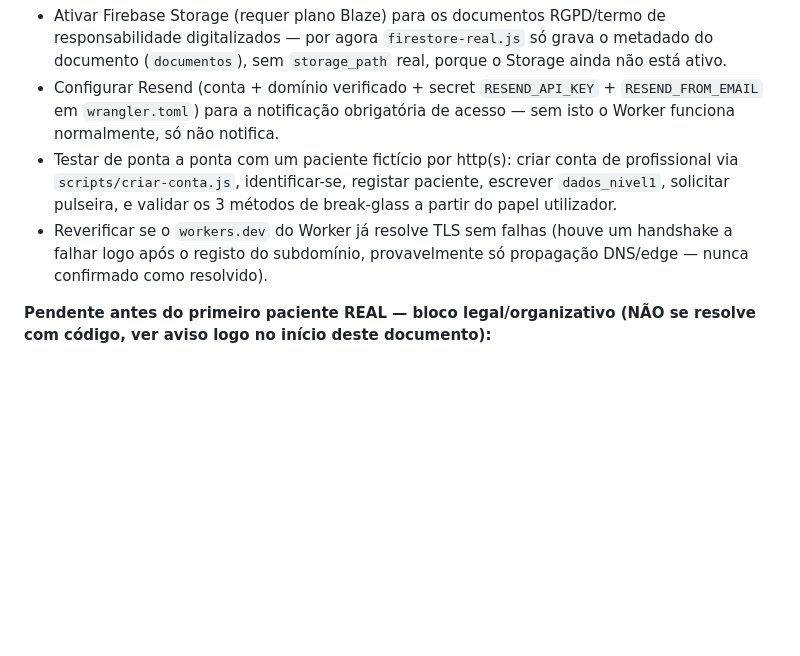
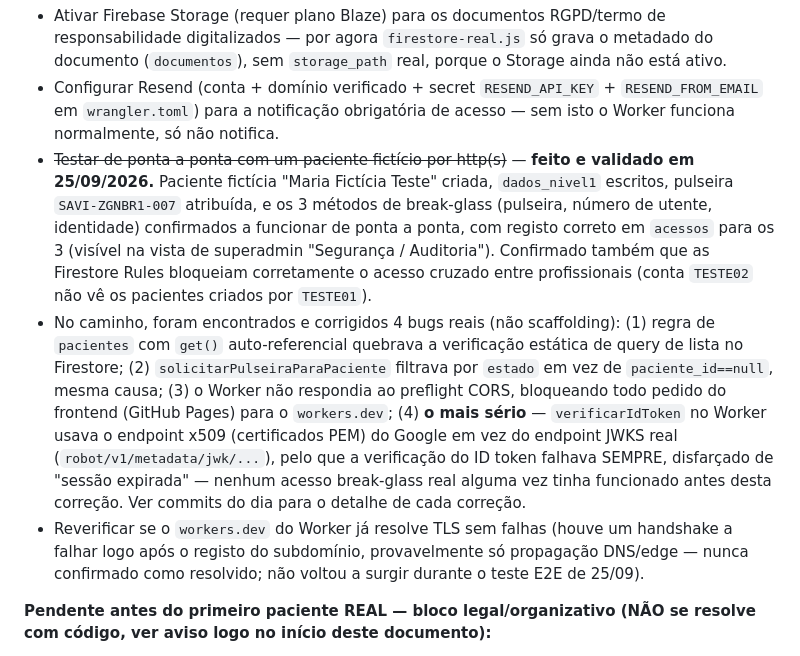
Before and after one commit to pulseiraSAVI/Pulseira-Savi, a Markdown page: CLAUDE.md, the part around the change. GitHub-like rendering; blank space fills up the shorter version.

Commit message:
Atualiza roadmap: teste E2E do primeiro paciente fictício concluído
Os 3 métodos de break-glass, criação de paciente, dados_nivel1,
atribuição de pulseira, auditoria (acessos) e a protecção cruzada entre
profissionais nas Firestore Rules foram todos validados de ponta a
ponta com um paciente fictício real na infraestrutura em produção.
Documenta também os 4 bugs reais encontrados e corrigidos nesta sessão
de teste (regras de lista do Firestore x2, CORS do Worker, e o bug mais
sério — endpoint JWKS errado no Worker, que fazia toda verificação de
ID token falhar sempre).

```diff
--- a/CLAUDE.md
+++ b/CLAUDE.md
@@ -67,13 +67,31 @@ deve estar pronto" ou de repetir trabalho já feito.
   `RESEND_API_KEY` + `RESEND_FROM_EMAIL` em `wrangler.toml`) para a
   notificação obrigatória de acesso — sem isto o Worker funciona
   normalmente, só não notifica.
-- Testar de ponta a ponta com um paciente fictício por http(s): criar
-  conta de profissional via `scripts/criar-conta.js`, identificar-se,
-  registar paciente, escrever `dados_nivel1`, solicitar pulseira, e
-  validar os 3 métodos de break-glass a partir do papel utilizador.
+- ~~Testar de ponta a ponta com um paciente fictício por http(s)~~ —
+  **feito e validado em 25/09/2026.** Paciente fictícia "Maria Fictícia
+  Teste" criada, `dados_nivel1` escritos, pulseira `SAVI-ZGNBR1-007`
+  atribuída, e os 3 métodos de break-glass (pulseira, número de utente,
+  identidade) confirmados a funcionar de ponta a ponta, com registo
+  correto em `acessos` para os 3 (visível na vista de superadmin
+  "Segurança / Auditoria"). Confirmado também que as Firestore Rules
+  bloqueiam corretamente o acesso cruzado entre profissionais (conta
+  `TESTE02` não vê os pacientes criados por `TESTE01`).
+- No caminho, foram encontrados e corrigidos 4 bugs reais (não
+  scaffolding): (1) regra de `pacientes` com `get()` auto-referencial
+  quebrava a verificação estática de query de lista no Firestore; (2)
+  `solicitarPulseiraParaPaciente` filtrava por `estado` em vez de
+  `paciente_id==null`, mesma causa; (3) o Worker não respondia ao
+  preflight CORS, bloqueando todo pedido do frontend (GitHub Pages) para
+  o `workers.dev`; (4) **o mais sério** — `verificarIdToken` no Worker
+  usava o endpoint x509 (certificados PEM) do Google em vez do endpoint
+  JWKS real (`robot/v1/metadata/jwk/...`), pelo que a verificação do ID
+  token falhava SEMPRE, disfarçado de "sessão expirada" — nenhum acesso
+  break-glass real alguma vez tinha funcionado antes desta correção.
+  Ver commits do dia para o detalhe de cada correção.
 - Reverificar se o `workers.dev` do Worker já resolve TLS sem falhas
   (houve um handshake a falhar logo após o registo do subdomínio,
-  provavelmente só propagação DNS/edge — nunca confirmado como resolvido).
+  provavelmente só propagação DNS/edge — nunca confirmado como
+  resolvido; não voltou a surgir durante o teste E2E de 25/09).
 
 **Pendente antes do primeiro paciente REAL — bloco legal/organizativo
 (NÃO se resolve com código, ver aviso logo no início deste documento):**
```
